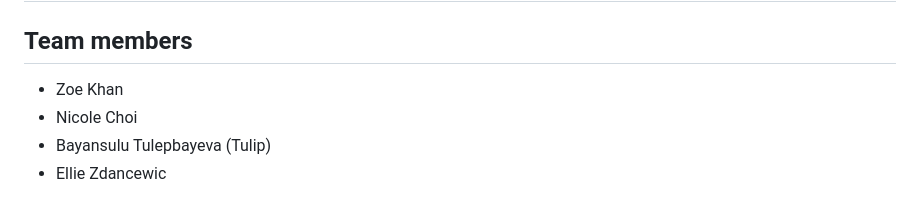
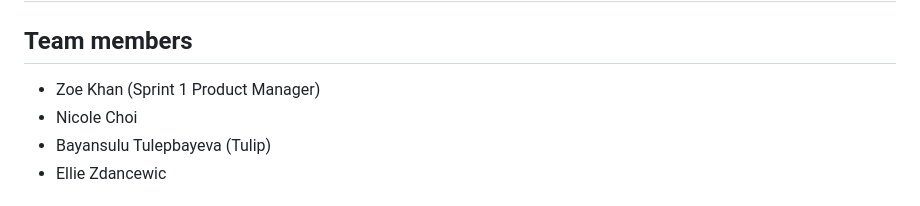
Before and after one commit to sds-capstone/ctmirror-f26, a Markdown page: README.md, the part around the change. GitHub-like rendering.

Commit message:
Added Zoe's role as Sprint 1 Product Manager

```diff
--- a/README.md
+++ b/README.md
@@ -2,7 +2,7 @@
 
 ## Team members
 
-- Zoe Khan
+- Zoe Khan (Sprint 1 Product Manager)
 - Nicole Choi
 - Bayansulu Tulepbayeva (Tulip)
 - Ellie Zdancewic
```
